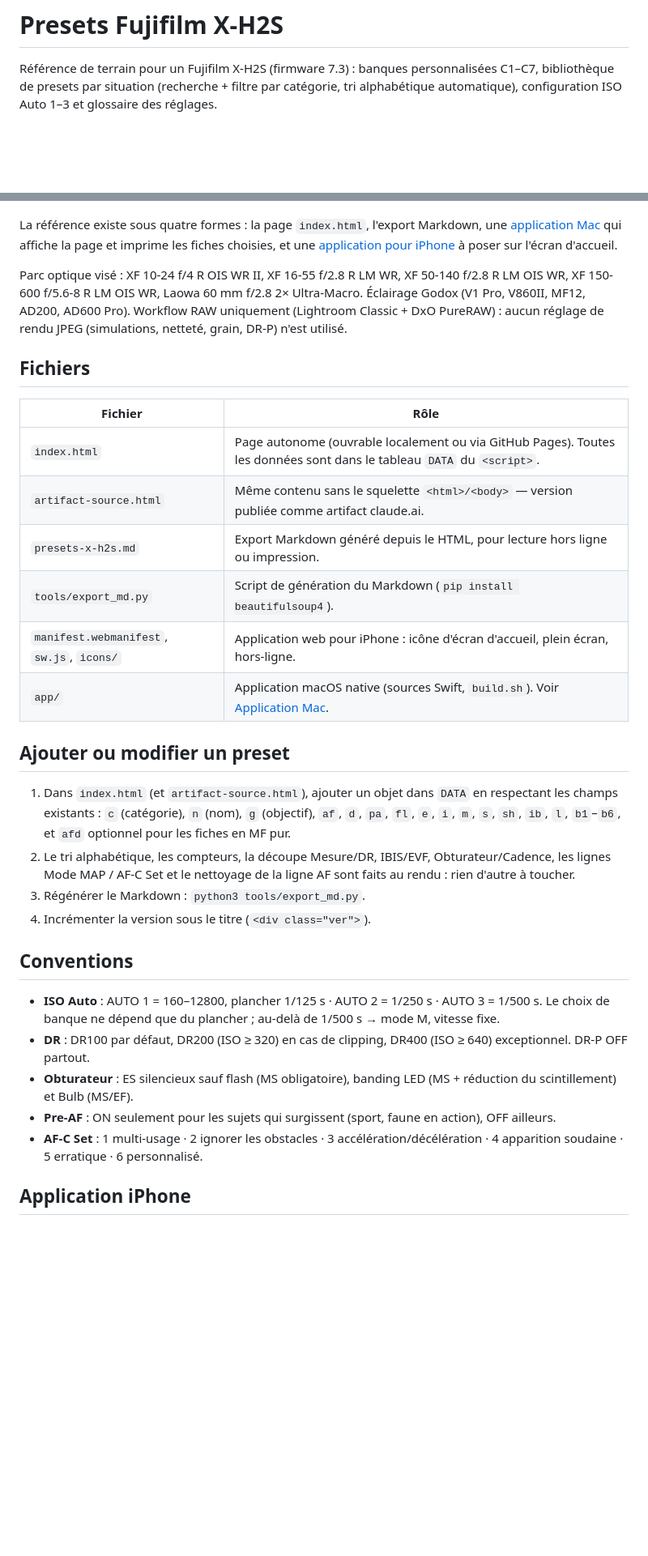
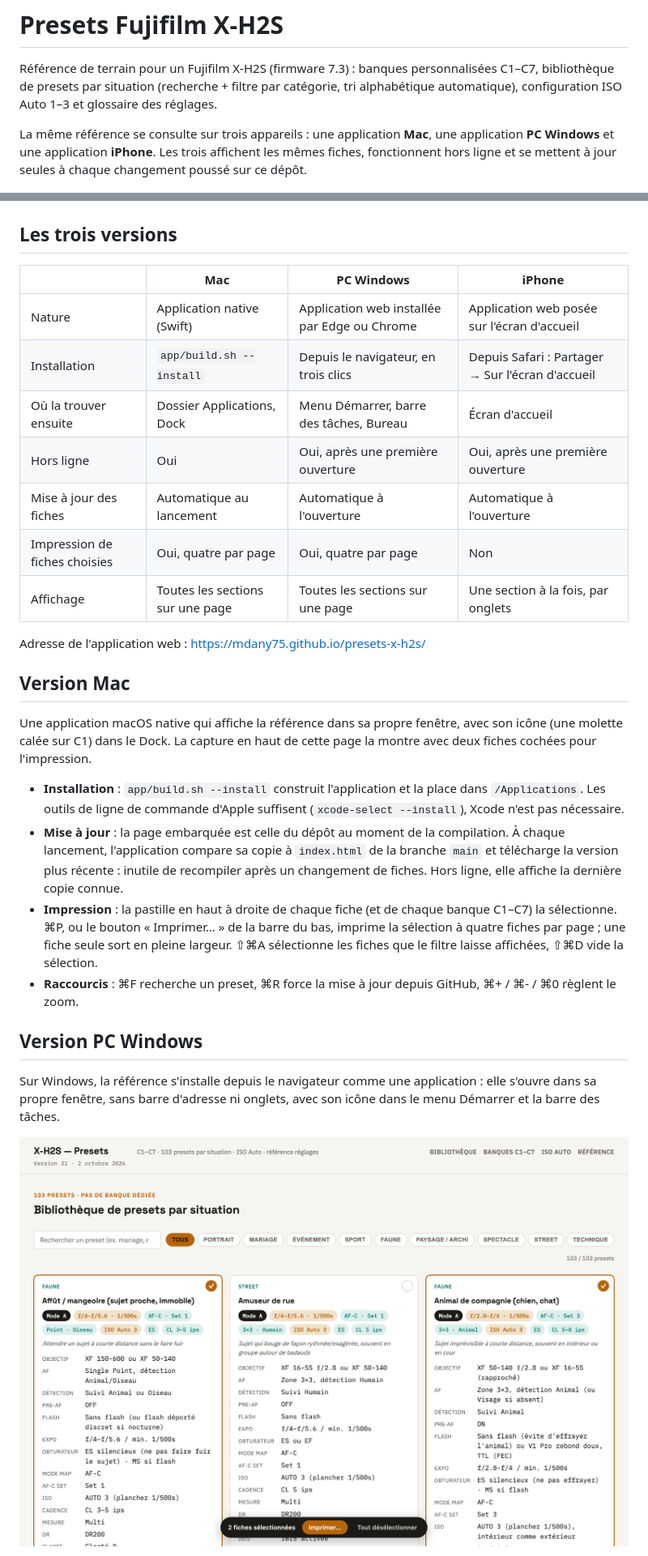
Before and after one commit to mdany75/presets-x-h2s, a Markdown page: README.md, 2 parts joined by grey strips. Shown at 81% size. Drawn GitHub-style; pictures changed too: docs/pc.png (added); blank space fills up the shorter version.

```diff
--- a/README.md
+++ b/README.md
@@ -2,37 +2,36 @@
 
 Référence de terrain pour un Fujifilm X-H2S (firmware 7.3) : banques personnalisées C1–C7, bibliothèque de presets par situation (recherche + filtre par catégorie, tri alphabétique automatique), configuration ISO Auto 1–3 et glossaire des réglages.
 
+La même référence se consulte sur trois appareils : une application **Mac**, une application **PC Windows** et une application **iPhone**. Les trois affichent les mêmes fiches, fonctionnent hors ligne et se mettent à jour seules à chaque changement poussé sur ce dépôt.
+
 ![L'application Mac « Presets X-H2S » : bibliothèque de presets, deux fiches sélectionnées pour l'impression](docs/application.png)
 
-La référence existe sous quatre formes : la page `index.html`, l'export Markdown, une [application Mac](#application-mac) qui affiche la page et imprime les fiches choisies, et une [application pour iPhone](#application-iphone) à poser sur l'écran d'accueil.
+## Les trois versions
 
-Parc optique visé : XF 10-24 f/4 R OIS WR II, XF 16-55 f/2.8 R LM WR, XF 50-140 f/2.8 R LM OIS WR, XF 150-600 f/5.6-8 R LM OIS WR, Laowa 60 mm f/2.8 2× Ultra-Macro. Éclairage Godox (V1 Pro, V860II, MF12, AD200, AD600 Pro). Workflow RAW uniquement (Lightroom Classic + DxO PureRAW) : aucun réglage de rendu JPEG (simulations, netteté, grain, DR-P) n'est utilisé.
+| | Mac | PC Windows | iPhone |
+|---|---|---|---|
+| Nature | Application native (Swift) | Application web installée par Edge ou Chrome | Application web posée sur l'écran d'accueil |
+| Installation | `app/build.sh --install` | Depuis le navigateur, en trois clics | Depuis Safari : Partager → Sur l'écran d'accueil |
+| Où la trouver ensuite | Dossier Applications, Dock | Menu Démarrer, barre des tâches, Bureau | Écran d'accueil |
+| Hors ligne | Oui | Oui, après une première ouverture | Oui, après une première ouverture |
+| Mise à jour des fiches | Automatique au lancement | Automatique à l'ouverture | Automatique à l'ouverture |
+| Impression de fiches choisies | Oui, quatre par page | Oui, quatre par page | Non |
+| Affichage | Toutes les sections sur une page | Toutes les sections sur une page | Une section à la fois, par onglets |
 
-## Fichiers
+Adresse de l'application web : <https://mdany75.github.io/presets-x-h2s/>
 
-| Fichier | Rôle |
-|---|---|
-| `index.html` | Page autonome (ouvrable localement ou via GitHub Pages). Toutes les données sont dans le tableau `DATA` du `<script>`. |
-| `artifact-source.html` | Même contenu sans le squelette `<html>/<body>` — version publiée comme artifact claude.ai. |
-| `presets-x-h2s.md` | Export Markdown généré depuis le HTML, pour lecture hors ligne ou impression. |
-| `tools/export_md.py` | Script de génération du Markdown (`pip install beautifulsoup4`). |
-| `manifest.webmanifest`, `sw.js`, `icons/` | Application web pour iPhone : icône d'écran d'accueil, plein écran, hors-ligne. |
-| `app/` | Application macOS native (sources Swift, `build.sh`). Voir [Application Mac](#application-mac). |
+## Version Mac
 
-## Ajouter ou modifier un preset
+Une application macOS native qui affiche la référence dans sa propre fenêtre, avec son icône (une molette calée sur C1) dans le Dock. La capture en haut de cette page la montre avec deux fiches cochées pour l'impression.
 
-1. Dans `index.html` (et `artifact-source.html`), ajouter un objet dans `DATA` en respectant les champs existants : `c` (catégorie), `n` (nom), `g` (objectif), `af`, `d`, `pa`, `fl`, `e`, `i`, `m`, `s`, `sh`, `ib`, `l`, `b1`–`b6`, et `afd` optionnel pour les fiches en MF pur.
-2. Le tri alphabétique, les compteurs, la découpe Mesure/DR, IBIS/EVF, Obturateur/Cadence, les lignes Mode MAP / AF-C Set et le nettoyage de la ligne AF sont faits au rendu : rien d'autre à toucher.
-3. Régénérer le Markdown : `python3 tools/export_md.py`.
-4. Incrémenter la version sous le titre (`<div class="ver">`).
+- **Installation** : `app/build.sh --install` construit l'application et la place dans `/Applications`. Les outils de ligne de commande d'Apple suffisent (`xcode-select --install`), Xcode n'est pas nécessaire.
+- **Mise à jour** : la page embarquée est celle du dépôt au moment de la compilation. À chaque lancement, l'application compare sa copie à `index.html` de la branche `main` et télécharge la version plus récente : inutile de recompiler après un changement de fiches. Hors ligne, elle affiche la dernière copie connue.
+- **Impression** : la pastille en haut à droite de chaque fiche (et de chaque banque C1–C7) la sélectionne. ⌘P, ou le bouton « Imprimer… » de la barre du bas, imprime la sélection à quatre fiches par page ; une fiche seule sort en pleine largeur. ⇧⌘A sélectionne les fiches que le filtre laisse affichées, ⇧⌘D vide la sélection.
+- **Raccourcis** : ⌘F recherche un preset, ⌘R force la mise à jour depuis GitHub, ⌘+ / ⌘- / ⌘0 règlent le zoom.
 
-## Conventions
+## Version PC Windows
 
-- **ISO Auto** : AUTO 1 = 160–12800, plancher 1/125 s · AUTO 2 = 1/250 s · AUTO 3 = 1/500 s. Le choix de banque ne dépend que du plancher ; au-delà de 1/500 s → mode M, vitesse fixe.
-- **DR** : DR100 par défaut, DR200 (ISO ≥ 320) en cas de clipping, DR400 (ISO ≥ 640) exceptionnel. DR-P OFF partout.
-- **Obturateur** : ES silencieux sauf flash (MS obligatoire), banding LED (MS + réduction du scintillement) et Bulb (MS/EF).
-- **Pre-AF** : ON seulement pour les sujets qui surgissent (sport, faune en action), OFF ailleurs.
-- **AF-C Set** : 1 multi-usage · 2 ignorer les obstacles · 3 accélération/décélération · 4 apparition soudaine · 5 erratique · 6 personnalisé.
+Sur Windows, la référence s'installe depuis le navigateur comme une application : elle s'ouvre dans sa propre fenêtre, sans barre d'adresse ni onglets, avec son icône dans le menu Démarrer et la barre des tâches.
 
-## Application iPhone
+![La version PC : bibliothèque de presets, deux fiches sélectionnées pour l'impression](docs/pc.png)
 
```
Also changed, not shown: other parts of README.md (+60 -13 lines), CLAUDE.md (+4 -2 lines), 5 other files.
